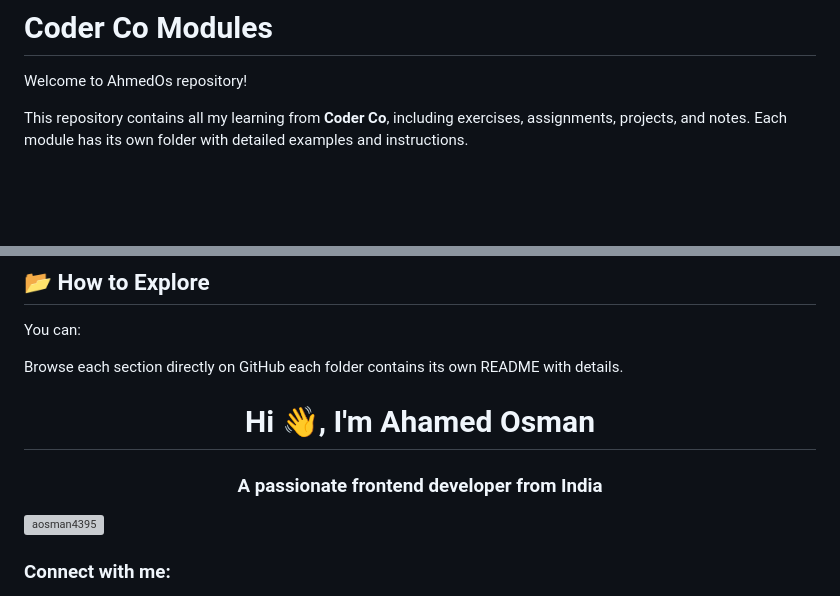
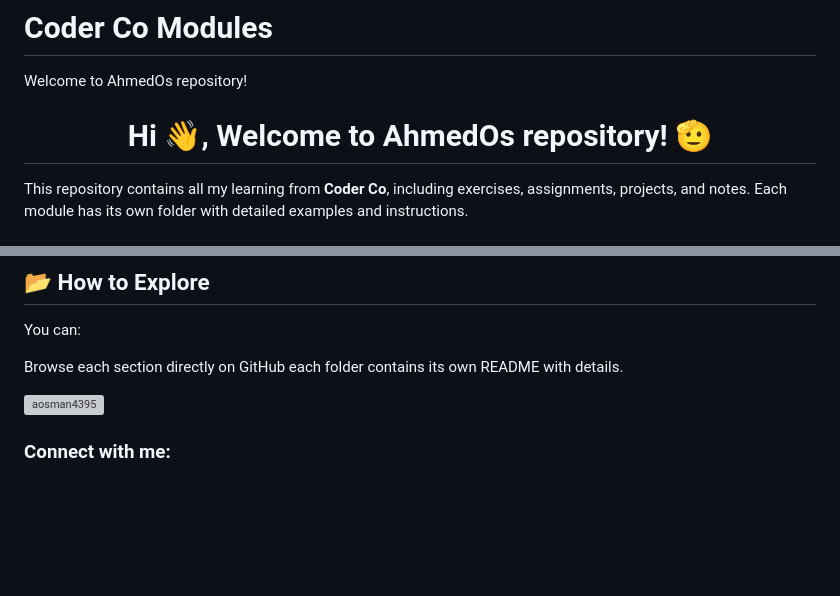
Before and after one commit to Aosman4395/Coder_Co_Modules, a Markdown page: README.md, 2 parts joined by grey strips. Rendered like a GitHub page; blank space fills up the shorter version; grey boxes are pictures that could not be loaded.

```diff
--- a/README.md
+++ b/README.md
@@ -1,6 +1,8 @@
 # Coder Co Modules
 
 Welcome to AhmedOs repository!
+
+<h1 align="center">Hi 👋, Welcome to AhmedOs repository! 🫡  </h1>
 
 This repository contains all my learning from **Coder Co**, including exercises, assignments, projects, and notes. Each module has its own folder with detailed examples and instructions.
 
@@ -41,8 +43,6 @@ You can:
 
 Browse each section directly on GitHub  each folder contains its own README with details.
 
-<h1 align="center">Hi 👋, I'm Ahamed Osman</h1>
-<h3 align="center">A passionate frontend developer from India</h3>
 
 <p align="left"> <img src="https://komarev.com/ghpvc/?username=aosman4395&label=Profile%20views&color=0e75b6&style=flat" alt="aosman4395" /> </p>
 
```
